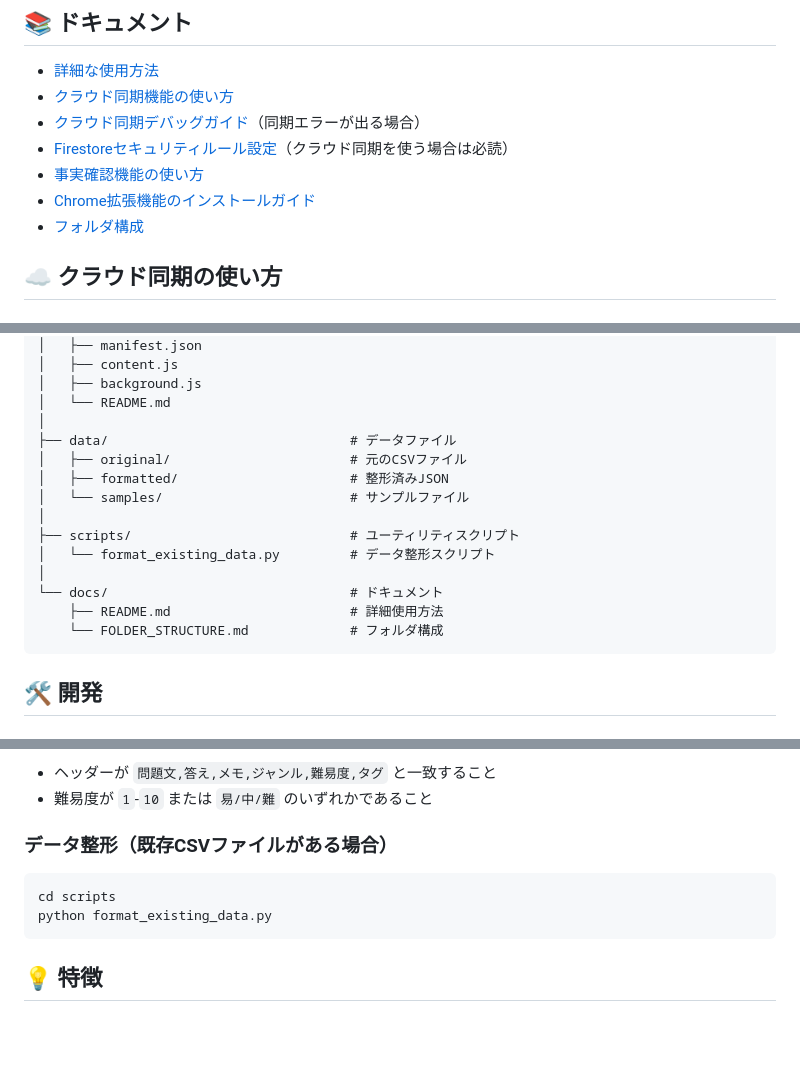
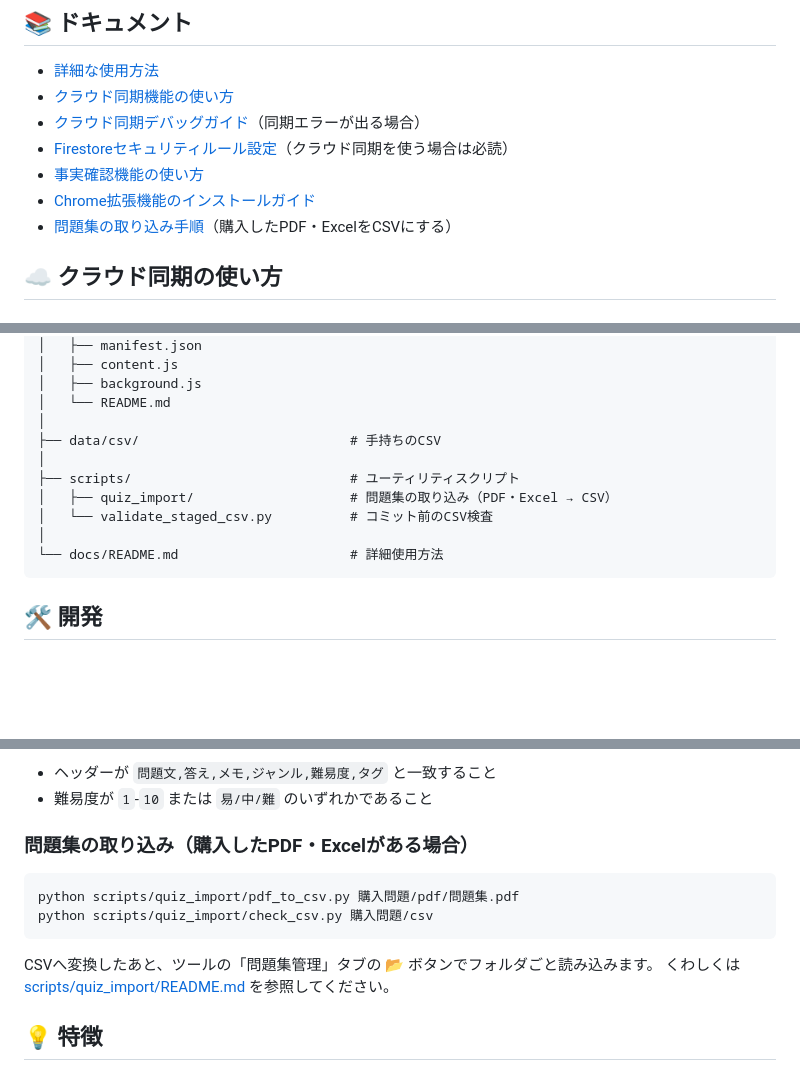
Before and after one commit to DFNasutarou/QuizBook, a Markdown page: README.md, 3 parts joined by grey strips. Rendered like a GitHub page; blank space fills up the shorter version.

````diff
--- a/README.md
+++ b/README.md
@@ -82,7 +82,7 @@ python -m http.server 8000
 - [Firestoreセキュリティルール設定](FIRESTORE_SECURITY_GUIDE.md)（クラウド同期を使う場合は必読）
 - [事実確認機能の使い方](FACT_CHECK_GUIDE.md)
 - [Chrome拡張機能のインストールガイド](chrome-extension/README.md)
-- [フォルダ構成](docs/FOLDER_STRUCTURE.md)
+- [問題集の取り込み手順](scripts/quiz_import/README.md)（購入したPDF・ExcelをCSVにする）
 
 ## ☁️ クラウド同期の使い方
 
@@ -190,17 +190,13 @@ QuizBook/
 │   ├── background.js
 │   └── README.md
 │
-├── data/                               # データファイル
-│   ├── original/                       # 元のCSVファイル
-│   ├── formatted/                      # 整形済みJSON
-│   └── samples/                        # サンプルファイル
+├── data/csv/                           # 手持ちのCSV
 │
 ├── scripts/                            # ユーティリティスクリプト
-│   └── format_existing_data.py         # データ整形スクリプト
+│   ├── quiz_import/                    # 問題集の取り込み（PDF・Excel → CSV）
+│   └── validate_staged_csv.py          # コミット前のCSV検査
 │
-└── docs/                               # ドキュメント
-    ├── README.md                       # 詳細使用方法
-    └── FOLDER_STRUCTURE.md             # フォルダ構成
+└── docs/README.md                      # 詳細使用方法
 ```
 
 ## 🛠️ 開発
@@ -223,12 +219,15 @@ powershell -ExecutionPolicy Bypass -File scripts/setup-git-hooks.ps1
 - ヘッダーが `問題文,答え,メモ,ジャンル,難易度,タグ` と一致すること
 - 難易度が `1`-`10` または `易/中/難` のいずれかであること
 
-### データ整形（既存CSVファイルがある場合）
+### 問題集の取り込み（購入したPDF・Excelがある場合）
 
 ```bash
-cd scripts
-python format_existing_data.py
+python scripts/quiz_import/pdf_to_csv.py 購入問題/pdf/問題集.pdf
+python scripts/quiz_import/check_csv.py 購入問題/csv
 ```
+
+CSVへ変換したあと、ツールの「問題集管理」タブの 📂 ボタンでフォルダごと読み込みます。
+くわしくは [scripts/quiz_import/README.md](scripts/quiz_import/README.md) を参照してください。
 
 ## 💡 特徴
 
````
Also changed, not shown: docs/README.md (+15 -16 lines), scripts/quiz_import/README.md (added, +102 -0 lines).
